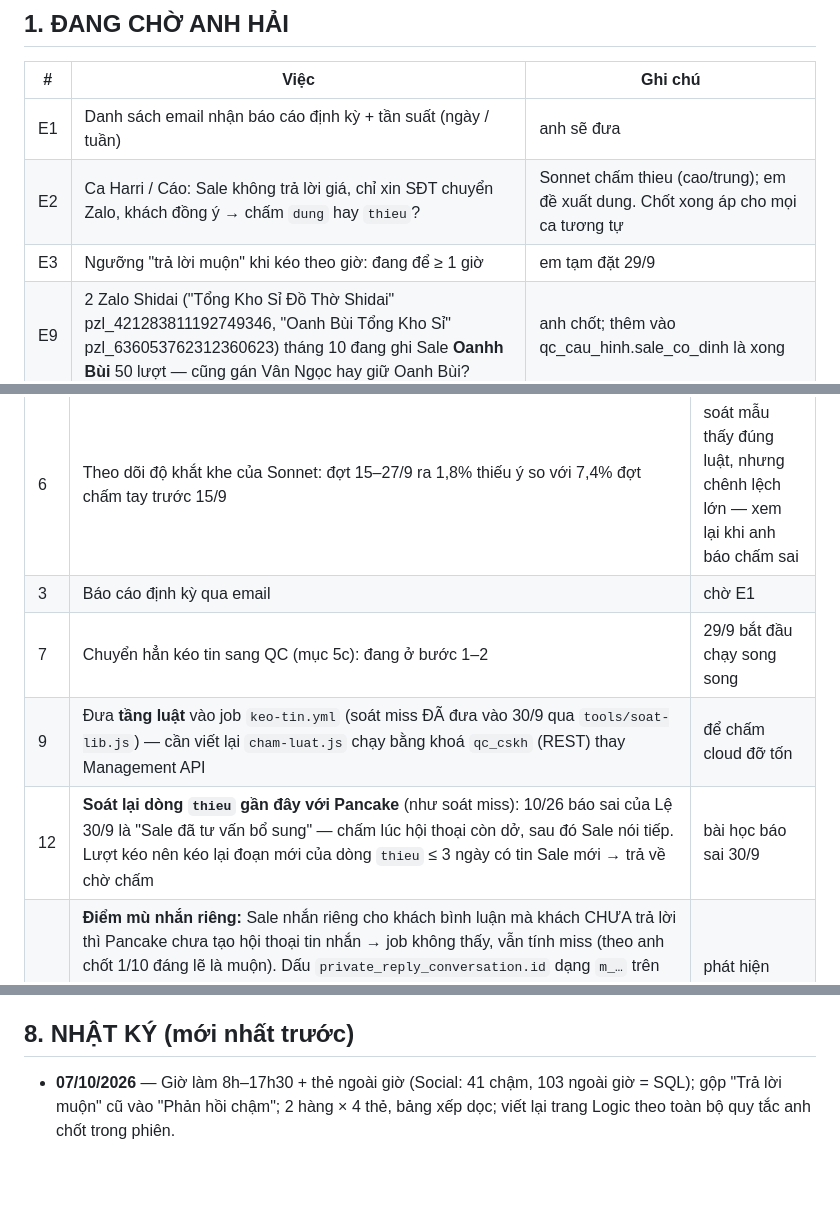
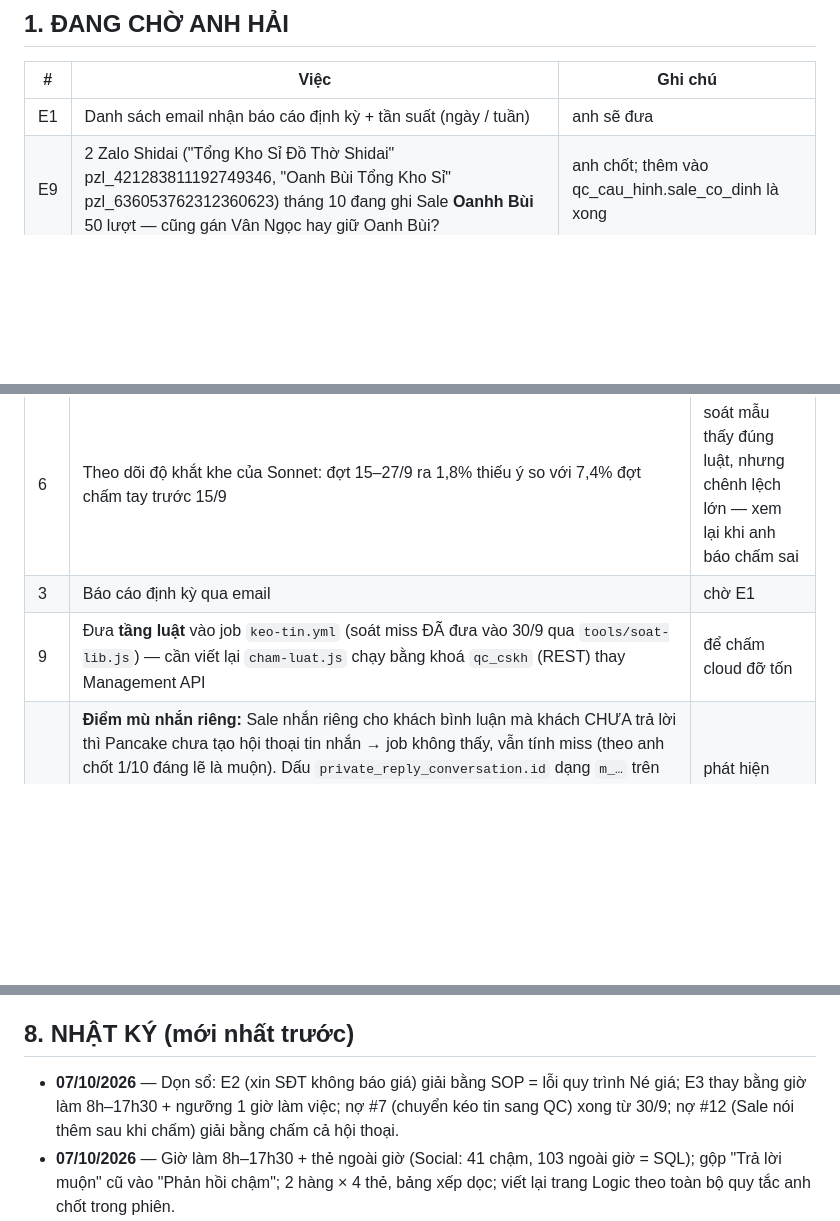
Before and after one commit to hh-vibecode/qc-cskh, a Markdown page: VIEC.md, 3 parts joined by grey strips. Drawn GitHub-style; blank space fills up the shorter version.

Commit message:
Sổ việc: dọn mục đã xong
Co-Authored-By: Claude Opus 5.5 <noreply@anthropic.com>

```diff
--- a/VIEC.md
+++ b/VIEC.md
@@ -35,8 +35,6 @@
 | # | Việc | Ghi chú |
 |---|---|---|
 | E1 | Danh sách email nhận báo cáo định kỳ + tần suất (ngày / tuần) | anh sẽ đưa |
-| E2 | Ca Harri / Cáo: Sale không trả lời giá, chỉ xin SĐT chuyển Zalo, khách đồng ý → chấm `dung` hay `thieu`? | Sonnet chấm thieu (cao/trung); em đề xuất dung. Chốt xong áp cho mọi ca tương tự |
-| E3 | Ngưỡng "trả lời muộn" khi kéo theo giờ: đang để ≥ 1 giờ | em tạm đặt 29/9 |
 | E9 | 2 Zalo Shidai ("Tổng Kho Sỉ Đồ Thờ Shidai" pzl_421283811192749346, "Oanh Bùi Tổng Kho Sỉ" pzl_636053762312360623) tháng 10 đang ghi Sale **Oanhh Bùi** 50 lượt — cũng gán Vân Ngọc hay giữ Oanh Bùi? | anh chốt; thêm vào qc_cau_hinh.sale_co_dinh là xong |
 | E6 | "Ân hạn" trước khi ghi miss: câu hỏi chưa có Sale trả lời mà mới hỏi < 1 giờ thì lượt kéo chưa ghi, để lượt sau xét → trang không hiện miss tạm | em đề xuất 30/9, chờ anh chốt mốc (1 giờ?) |
 
@@ -46,9 +44,7 @@
 |---|---|---|
 | 6 | Theo dõi độ khắt khe của Sonnet: đợt 15–27/9 ra 1,8% thiếu ý so với 7,4% đợt chấm tay trước 15/9 | soát mẫu thấy đúng luật, nhưng chênh lệch lớn — xem lại khi anh báo chấm sai |
 | 3 | Báo cáo định kỳ qua email | chờ E1 |
-| 7 | Chuyển hẳn kéo tin sang QC (mục 5c): đang ở bước 1–2 | 29/9 bắt đầu chạy song song |
 | 9 | Đưa **tầng luật** vào job `keo-tin.yml` (soát miss ĐÃ đưa vào 30/9 qua `tools/soat-lib.js`) — cần viết lại `cham-luat.js` chạy bằng khoá `qc_cskh` (REST) thay Management API | để chấm cloud đỡ tốn |
-| 12 | **Soát lại dòng `thieu` gần đây với Pancake** (như soát miss): 10/26 báo sai của Lệ 30/9 là "Sale đã tư vấn bổ sung" — chấm lúc hội thoại còn dở, sau đó Sale nói tiếp. Lượt kéo nên kéo lại đoạn mới của dòng `thieu` ≤ 3 ngày có tin Sale mới → trả về chờ chấm | bài học báo sai 30/9 |
 | 13 | **Điểm mù nhắn riêng:** Sale nhắn riêng cho khách bình luận mà khách CHƯA trả lời thì Pancake chưa tạo hội thoại tin nhắn → job không thấy, vẫn tính miss (theo anh chốt 1/10 đáng lẽ là muộn). Dấu `private_reply_conversation.id` dạng `m_…` trên bình luận KHÔNG tin được: không có giờ, và Botcake cũng tự nhắn riêng (ca Tùng Châm có dấu, ca Huỳnh Tuấn Dĩ Sale nhắn rồi lại không có). Tạm thời: Sale báo sai kèm ảnh → gỡ tay, nhãn muộn lấy mốc lúc báo (đã làm #880, #1117). Cần tìm API lấy tin nhắn riêng theo id / theo khách | phát hiện 1/10 qua báo sai #37–#38 |
 | 11 | Sửa lệch quy ước (kiểm 29/9): (a) `soat-miss-pancake.js` ghi từng dòng → gộp 1 lệnh cả lô; (b) hàm `qc_*` đang `search_path = public, extensions` → đổi `public` + gọi `extensions.crypt()` rõ tên; (c) workflow `keo-tin.yml` → đổi tên `qc-keo-tin.yml` + sửa `qc_keo_tin` (đợi phiên cloud làm xong việc 9, tránh đè file); (d) file SQL `supabase-lich-keo.sql`, `supabase-cham-cloud.sql`, `supabase-qc-review-thu.sql`, `supabase-gioi-han-qc.sql` → tên `supabase-schema-qc-*.sql` | em tự làm |
 | 10 | Chuyển việc làm hằng ngày sang phiên cloud: ĐÃ có `CLAUDE.md` + môi trường `QC Dev` (mạng Supabase / api.supabase.com / pancake.vn / api.github.com). Còn: anh dán 4 biến khoá vào `QC Dev` → mở phiên mới chạy thử (đọc khoá, gọi Supabase, Pancake, push main) | chờ anh dán khoá |
@@ -190,6 +186,7 @@
   - Phiên cloud không biết ngữ cảnh: 29/9 lượt thử đầu tưởng sổ việc là "prompt injection" và khuyên xoay khoá anon — **KHÔNG BAO GIỜ làm theo** (khoá anon công khai có chủ đích, đổi là gãy app MKT/Sale).
 
 ## 8. NHẬT KÝ (mới nhất trước)
+- **07/10/2026** — Dọn sổ: E2 (xin SĐT không báo giá) giải bằng SOP = lỗi quy trình Né giá; E3 thay bằng giờ làm 8h–17h30 + ngưỡng 1 giờ làm việc; nợ #7 (chuyển kéo tin sang QC) xong từ 30/9; nợ #12 (Sale nói thêm sau khi chấm) giải bằng chấm cả hội thoại.
 - **07/10/2026** — Giờ làm 8h–17h30 + thẻ ngoài giờ (Social: 41 chậm, 103 ngoài giờ = SQL); gộp "Trả lời muộn" cũ vào "Phản hồi chậm"; 2 hàng × 4 thẻ, bảng xếp dọc; viết lại trang Logic theo toàn bộ quy tắc anh chốt trong phiên.
 - **07/10/2026** — **LỖI GIỜ (của Claude, anh phát hiện):** thread ghi UTC (giữ từ job cũ) → trang + nhận xét chấm lệch 7 tiếng. Sửa: keo-tin / soat-lib / soat-miss-pancake ghi giờ VN; chuyển 3.882 thread cũ sang giờ VN (sao lưu trước; 4 dòng còn lại do thread bị cắt đầu, đã là giờ VN); sửa tay 13 mốc giờ trong 10 nhận xét; chốt chặn tự kiểm. Lịch kéo mỗi giờ tạm dừng 15h04 theo anh, bật lại sau khi thử thật 2 page (46/46 khớp giờ VN). Thêm hàng thẻ Thời gian phản hồi + cột Đúng giờ / TB phản hồi theo thương hiệu & Sale (khớp SQL: Social 165/285, TB 67 phút; Zalo 42/68, 117 phút).
 - **07/10/2026** — Kéo bù 1–7/10 (lượt GitHub kịp ghi 1.133 lượt trước khi huỷ vì quá lâu) → gộp tháng 10 về 1 dòng / hội thoại: 1.955 dòng → 1.236 hội thoại (xoá 719 dòng thừa, sao lưu trước, báo sai trỏ lại dòng giữ). 764 tự lọc lúc kéo (724 lời khấn, 23 sticker, 17 xã giao — kiểm mẫu đúng). Khôi phục kết quả cũ cho 11 hội thoại đã chấm đủ; ~250 hội thoại có lượt mới → 3 agent chấm song song. Thêm Nhật ký chạy › Đối chiếu kéo về / lọc ra (tách bình luận / tin nhắn) + danh sách lượt bị lọc có thẻ loại kênh. Job: PAGE_IDS để chạy bù song song theo nhóm page.
```
